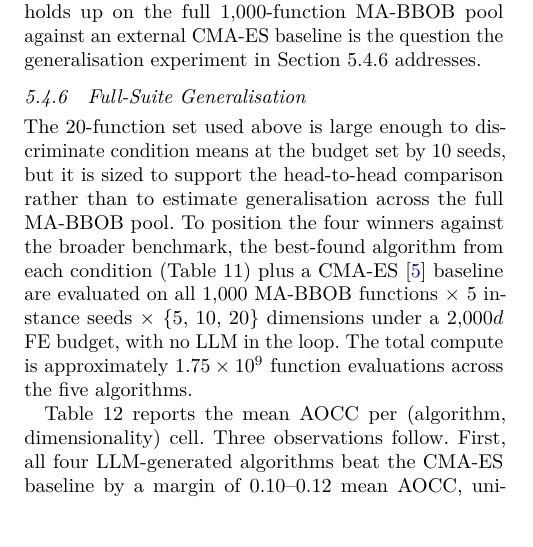
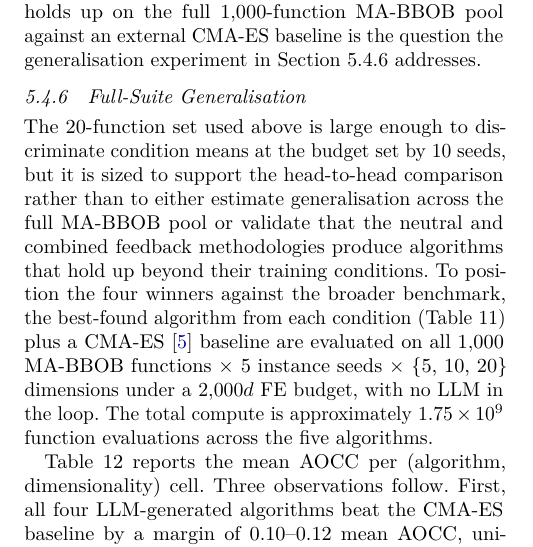
Before and after one commit to Maxwe11h/thesis-experiments, a LaTeX thesis (docs/thesisLatex/thesis.tex, which reads docs/thesisLatex/chapters/ch5_results.tex): part of one column of page 24 of 29, cut so that both start at the same text. Compiled offline with pdfLaTeX.

Commit message:
Frame §5.4.4 as also validating neutral/combined methodologies

```diff
--- a/docs/thesisLatex/chapters/ch5_results.tex
+++ b/docs/thesisLatex/chapters/ch5_results.tex
@@ -516,7 +516,7 @@ The implication for Stage~4 is that the AOCC differences between conditions in \
 \subsection{Full-Suite Generalisation}
 \label{sec:results-stage4-generalisation}
 
-The 20-function set used above is large enough to discriminate condition means at the budget set by 10 seeds, but it is sized to support the head-to-head comparison rather than to estimate generalisation across the full MA-BBOB pool. To position the four winners against the broader benchmark, the best-found algorithm from each condition (\cref{tab:phase4-winners}) plus a CMA-ES~\cite{hansen2001cmaes} baseline are evaluated on all $1{,}000$ MA-BBOB functions $\times$ 5 instance seeds $\times$ \{5, 10, 20\} dimensions under a $2{,}000d$ FE budget, with no LLM in the loop. The total compute is approximately $1.75 \times 10^9$ function evaluations across the five algorithms.
+The 20-function set used above is large enough to discriminate condition means at the budget set by 10 seeds, but it is sized to support the head-to-head comparison rather than to either estimate generalisation across the full MA-BBOB pool or validate that the neutral and combined feedback methodologies produce algorithms that hold up beyond their training conditions. To position the four winners against the broader benchmark, the best-found algorithm from each condition (\cref{tab:phase4-winners}) plus a CMA-ES~\cite{hansen2001cmaes} baseline are evaluated on all $1{,}000$ MA-BBOB functions $\times$ 5 instance seeds $\times$ \{5, 10, 20\} dimensions under a $2{,}000d$ FE budget, with no LLM in the loop. The total compute is approximately $1.75 \times 10^9$ function evaluations across the five algorithms.
 
 \begin{table}[t]
 \centering
```
